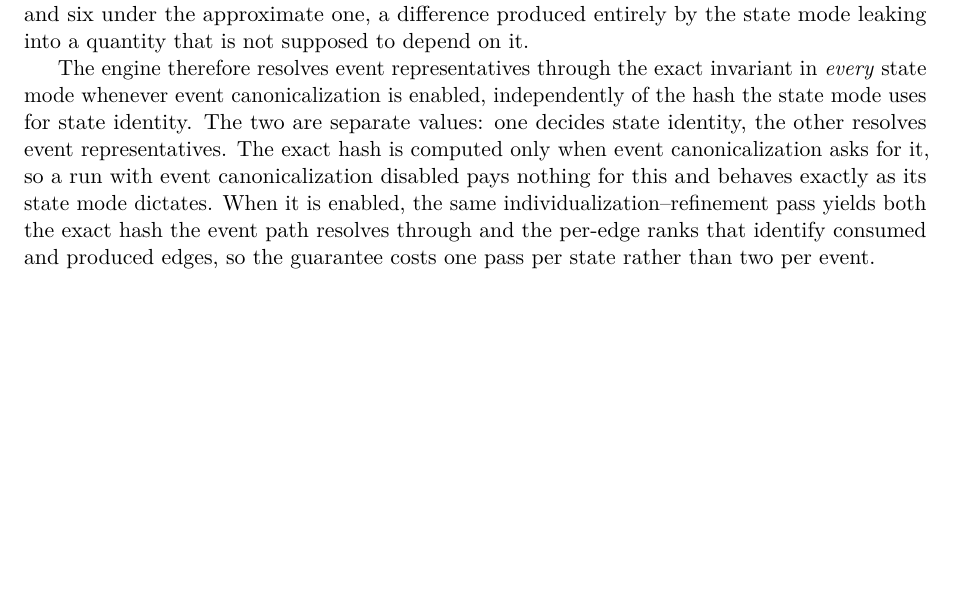
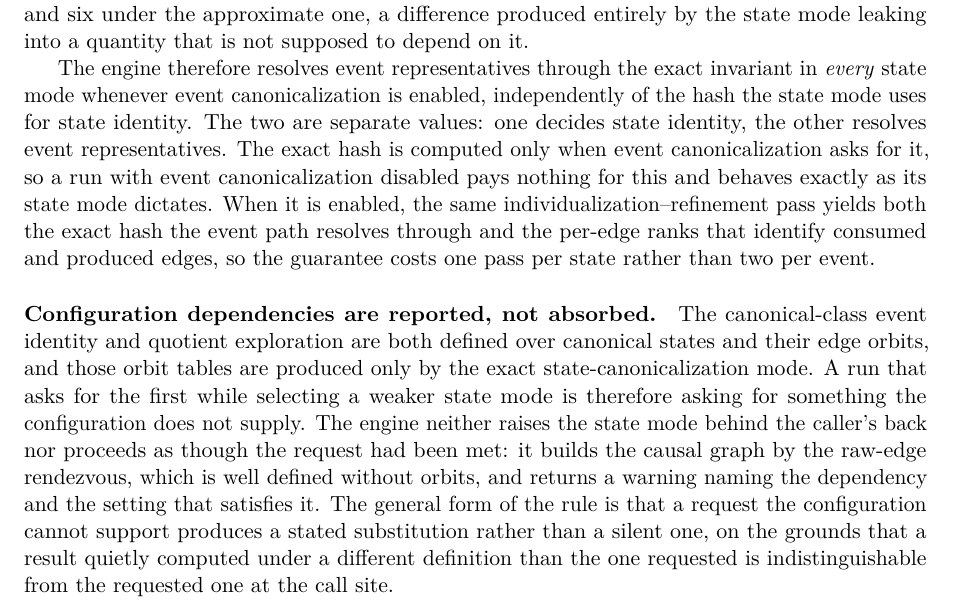
Before and after one commit to WolframInstitute/HypergraphRewritingEngine, a LaTeX paper (paper/main.tex): part of page 17 of 31, cut so that both start at the same text, the shorter picture padded with empty space. Compiled offline with pdfLaTeX.

Commit message:
paper: a request the configuration cannot support produces a stated substitution
The event-canonicalization section did not record what happens when a run asks
for the canonical-class event identity, or for quotient exploration, while
selecting a state mode that does not compute the edge orbits both are defined
over.

The engine does not raise the state mode behind the caller, and does not proceed
as though the request had been met. It builds the causal graph by the raw-edge
rendezvous, which is well defined without orbits, and returns a warning naming
the dependency and the setting that satisfies it. The section now states the
general rule and its reason: a result quietly computed under a different
definition than the one requested is indistinguishable from the requested one at
the call site, so the substitution is stated.

31 pages. Build clean: 0 overfull, 0 undefined, 0 bibtex warnings.

```diff
--- a/paper/main.tex
+++ b/paper/main.tex
@@ -926,6 +926,18 @@ The engine therefore resolves event representatives through the exact invariant
 % GPU
 % ----------------------------------------------------------------------------
 
+\paragraph{Configuration dependencies are reported, not absorbed.}
+The canonical-class event identity and quotient exploration are both defined over canonical states
+and their edge orbits, and those orbit tables are produced only by the exact state-canonicalization
+mode. A run that asks for the first while selecting a weaker state mode is therefore asking for
+something the configuration does not supply. The engine neither raises the state mode behind the
+caller's back nor proceeds as though the request had been met: it builds the causal graph by the
+raw-edge rendezvous, which is well defined without orbits, and returns a warning naming the
+dependency and the setting that satisfies it. The general form of the rule is that a request the
+configuration cannot support produces a stated substitution rather than a silent one, on the
+grounds that a result quietly computed under a different definition than the one requested is
+indistinguishable from the requested one at the call site.
+
 \section{GPU Acceleration}
 \label{sec:gpu}
 
```
